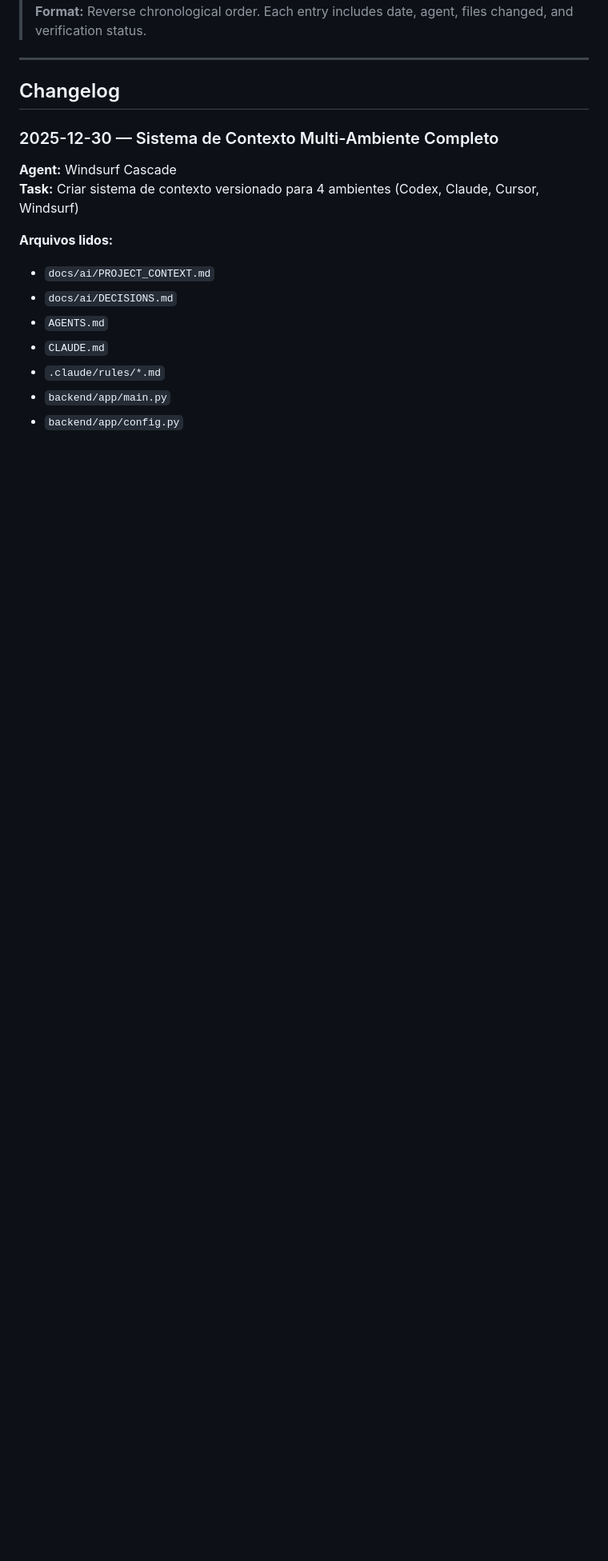
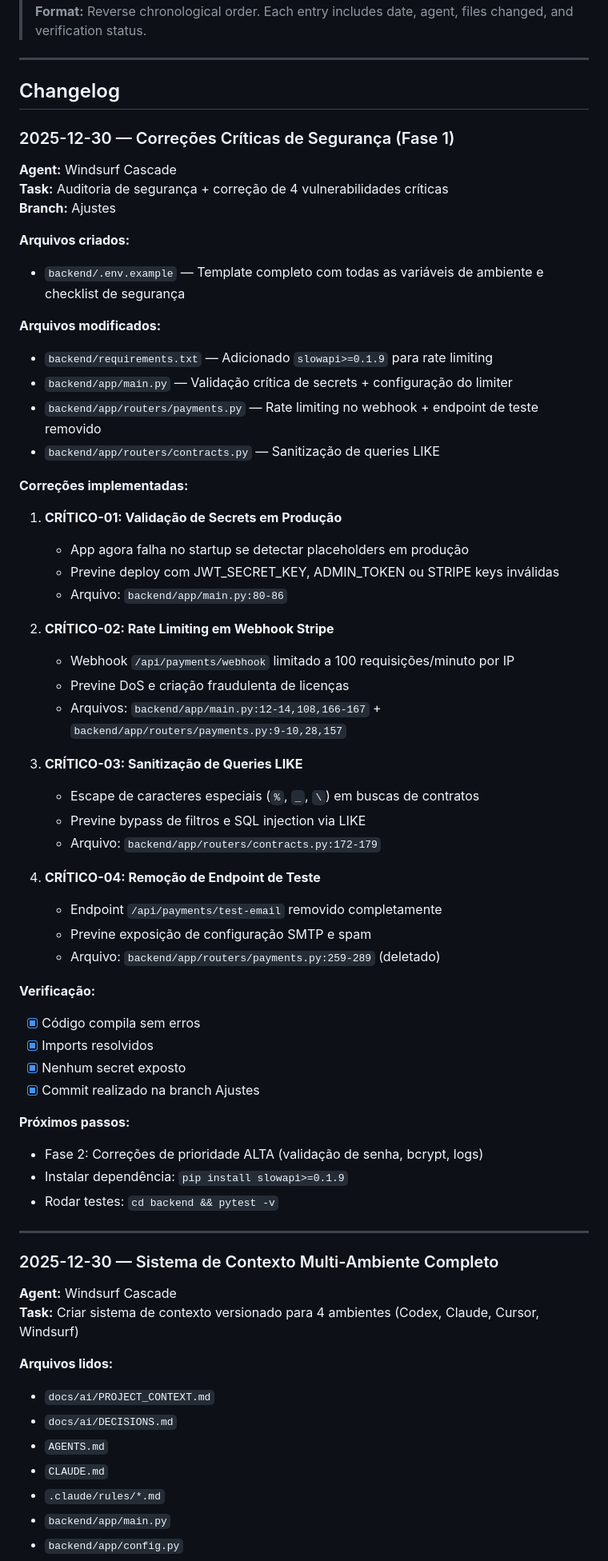
Before and after one commit to fernandoxavier02/IFRS-16, a Markdown page: docs/ai/CHANGELOG_AI.md, the part around the change. Shown: that part at 80% size. Drawn GitHub-style; blank space fills up the shorter version.

Commit message:
docs: Atualizar CHANGELOG_AI.md com correções da Fase 1

```diff
--- a/docs/ai/CHANGELOG_AI.md
+++ b/docs/ai/CHANGELOG_AI.md
@@ -6,6 +6,56 @@
 ---
 
 ## Changelog
+
+### 2025-12-30 — Correções Críticas de Segurança (Fase 1)
+
+**Agent:** Windsurf Cascade
+**Task:** Auditoria de segurança + correção de 4 vulnerabilidades críticas
+**Branch:** Ajustes
+
+**Arquivos criados:**
+- `backend/.env.example` — Template completo com todas as variáveis de ambiente e checklist de segurança
+
+**Arquivos modificados:**
+- `backend/requirements.txt` — Adicionado `slowapi>=0.1.9` para rate limiting
+- `backend/app/main.py` — Validação crítica de secrets + configuração do limiter
+- `backend/app/routers/payments.py` — Rate limiting no webhook + endpoint de teste removido
+- `backend/app/routers/contracts.py` — Sanitização de queries LIKE
+
+**Correções implementadas:**
+
+1. **CRÍTICO-01: Validação de Secrets em Produção**
+   - App agora falha no startup se detectar placeholders em produção
+   - Previne deploy com JWT_SECRET_KEY, ADMIN_TOKEN ou STRIPE keys inválidas
+   - Arquivo: `backend/app/main.py:80-86`
+
+2. **CRÍTICO-02: Rate Limiting em Webhook Stripe**
+   - Webhook `/api/payments/webhook` limitado a 100 requisições/minuto por IP
+   - Previne DoS e criação fraudulenta de licenças
+   - Arquivos: `backend/app/main.py:12-14,108,166-167` + `backend/app/routers/payments.py:9-10,28,157`
+
+3. **CRÍTICO-03: Sanitização de Queries LIKE**
+   - Escape de caracteres especiais (`%`, `_`, `\`) em buscas de contratos
+   - Previne bypass de filtros e SQL injection via LIKE
+   - Arquivo: `backend/app/routers/contracts.py:172-179`
+
+4. **CRÍTICO-04: Remoção de Endpoint de Teste**
+   - Endpoint `/api/payments/test-email` removido completamente
+   - Previne exposição de configuração SMTP e spam
+   - Arquivo: `backend/app/routers/payments.py:259-289` (deletado)
+
+**Verificação:**
+- [x] Código compila sem erros
+- [x] Imports resolvidos
+- [x] Nenhum secret exposto
+- [x] Commit realizado na branch Ajustes
+
+**Próximos passos:**
+- Fase 2: Correções de prioridade ALTA (validação de senha, bcrypt, logs)
+- Instalar dependência: `pip install slowapi>=0.1.9`
+- Rodar testes: `cd backend && pytest -v`
+
+---
 
 ### 2025-12-30 — Sistema de Contexto Multi-Ambiente Completo
 
```
